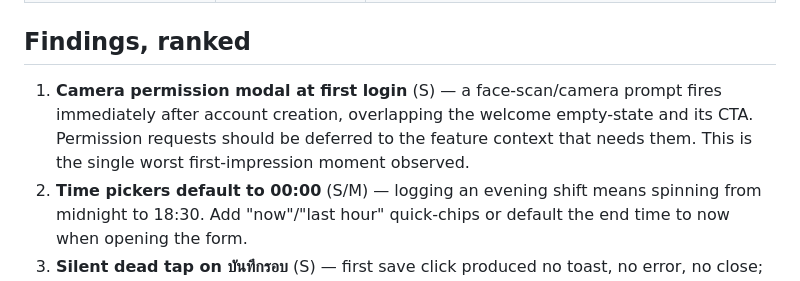
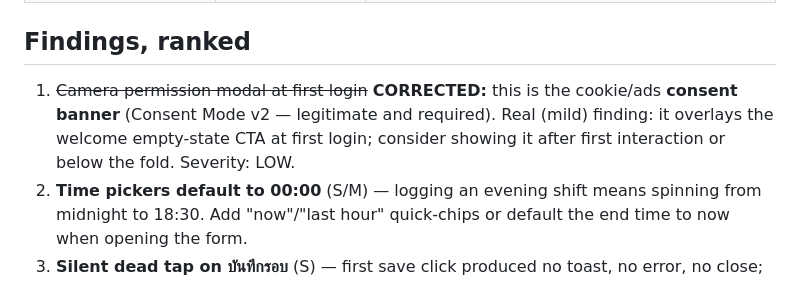
Before and after one commit to GRITui/driver-log, a Markdown page: docs/ux-audit-2026-08-24.md, the part around the change. GitHub-like rendering.

Commit message:
UX audit: correct finding #1 (consent banner, not camera modal)

```diff
--- a/docs/ux-audit-2026-08-24.md
+++ b/docs/ux-audit-2026-08-24.md
@@ -19,10 +19,10 @@ in an automated browser, screenshot-reviewed at desktop width. Test account:
 
 ## Findings, ranked
 
-1. **Camera permission modal at first login** (S) — a face-scan/camera prompt
-   fires immediately after account creation, overlapping the welcome empty-state
-   and its CTA. Permission requests should be deferred to the feature context
-   that needs them. This is the single worst first-impression moment observed.
+1. ~~Camera permission modal at first login~~ **CORRECTED:** this is the
+   cookie/ads **consent banner** (Consent Mode v2 — legitimate and required).
+   Real (mild) finding: it overlays the welcome empty-state CTA at first login;
+   consider showing it after first interaction or below the fold. Severity: LOW.
 2. **Time pickers default to 00:00** (S/M) — logging an evening shift means
    spinning from midnight to 18:30. Add "now"/"last hour" quick-chips or
    default the end time to now when opening the form.
```
